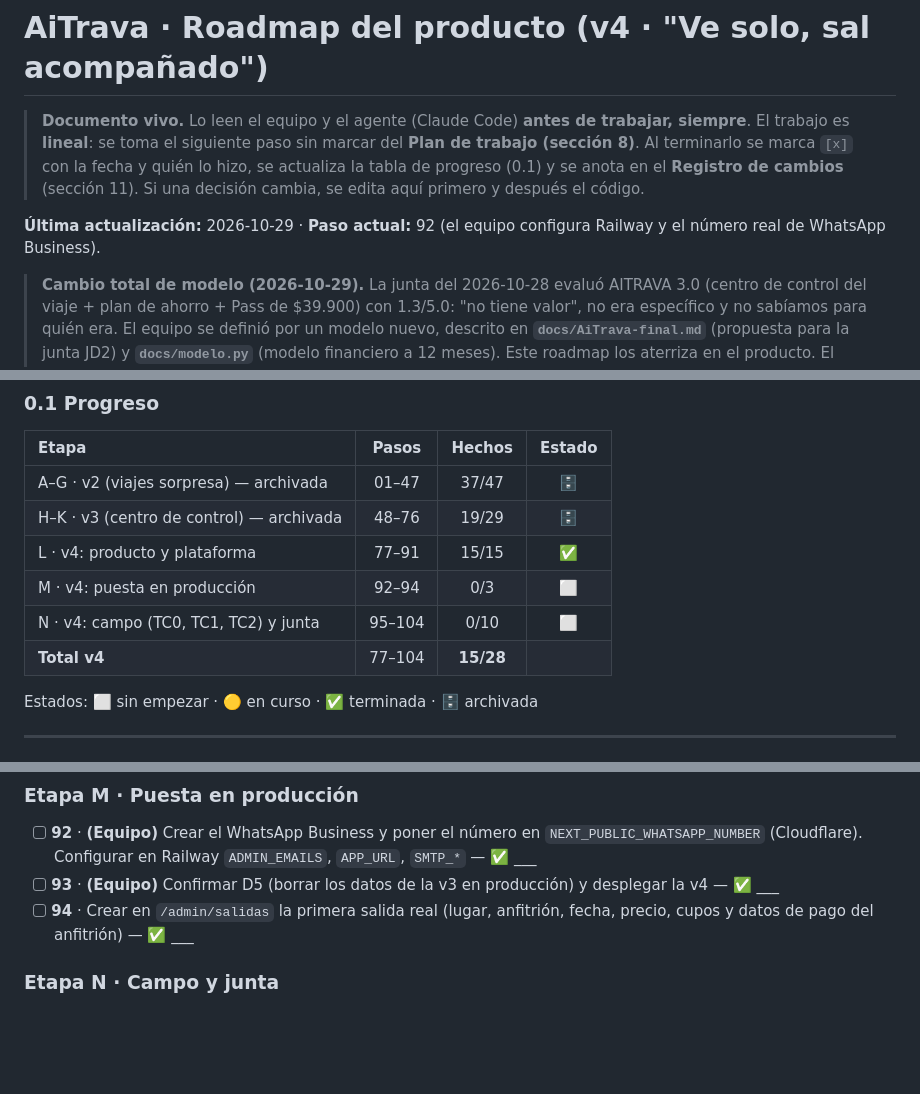
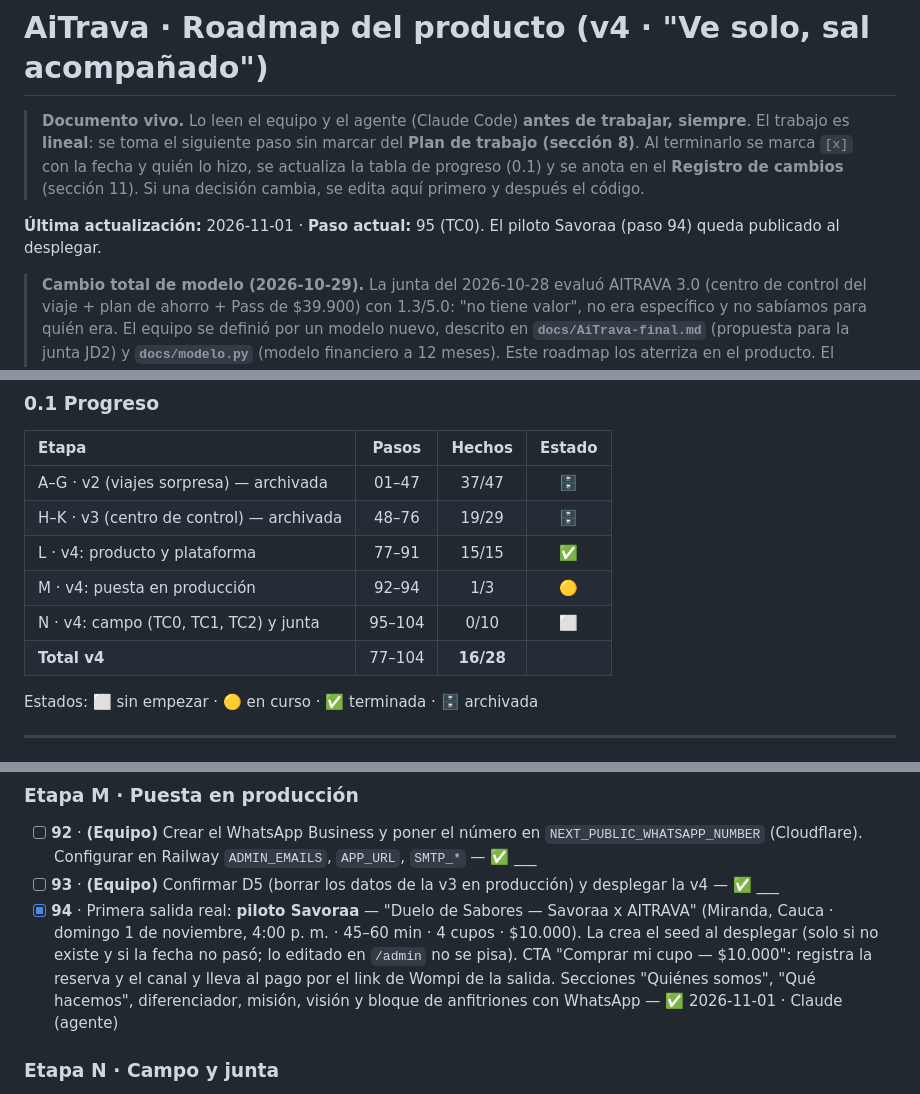
Before and after one commit to usr11/aitrava-product, a Markdown page: docs/ROADMAP.md, 3 parts joined by grey strips. Drawn GitHub-style; blank space fills up the shorter version.

Commit message:
Roadmap: piloto Savoraa y pago por Wompi (decisión del equipo)
Paso 94 hecho, decisión del 2026-11-01 y pendiente D7 (quién recibe el pago
en línea y cómo se liquida con el anfitrión).

Co-Authored-By: Claude Opus 5.5 <noreply@anthropic.com>

```diff
--- a/docs/ROADMAP.md
+++ b/docs/ROADMAP.md
@@ -4,7 +4,7 @@
 > El trabajo es **lineal**: se toma el siguiente paso sin marcar del **Plan de trabajo (sección 8)**. Al terminarlo se marca `[x]` con la fecha y quién lo hizo, se actualiza la tabla de progreso (0.1) y se anota en el **Registro de cambios** (sección 11).
 > Si una decisión cambia, se edita aquí primero y después el código.
 
-**Última actualización:** 2026-10-29 · **Paso actual:** 92 (el equipo configura Railway y el número real de WhatsApp Business).
+**Última actualización:** 2026-11-01 · **Paso actual:** 95 (TC0). El piloto Savoraa (paso 94) queda publicado al desplegar.
 
 > **Cambio total de modelo (2026-10-29).** La junta del 2026-10-28 evaluó AITRAVA 3.0 (centro de control del viaje + plan de ahorro + Pass de $39.900) con 1.3/5.0: "no tiene valor", no era específico y no sabíamos para quién era. El equipo se definió por un modelo nuevo, descrito en **`docs/AiTrava-final.md`** (propuesta para la junta JD2) y **`docs/modelo.py`** (modelo financiero a 12 meses). Este roadmap los aterriza en el producto. El roadmap 3.0 quedó archivado tal cual en **`docs/archivo/ROADMAP-v3-centro-de-control.md`** y el de la v2 en `docs/archivo/ROADMAP-v2-viajes-sorpresa.md`.
 
@@ -30,9 +30,9 @@
 | A–G · v2 (viajes sorpresa) — archivada | 01–47 | 37/47 | 🗄️ |
 | H–K · v3 (centro de control) — archivada | 48–76 | 19/29 | 🗄️ |
 | L · v4: producto y plataforma | 77–91 | 15/15 | ✅ |
-| M · v4: puesta en producción | 92–94 | 0/3 | ⬜ |
+| M · v4: puesta en producción | 92–94 | 1/3 | 🟡 |
 | N · v4: campo (TC0, TC1, TC2) y junta | 95–104 | 0/10 | ⬜ |
-| **Total v4** | 77–104 | **15/28** | |
+| **Total v4** | 77–104 | **16/28** | |
 
 Estados: ⬜ sin empezar · 🟡 en curso · ✅ terminada · 🗄️ archivada
 
@@ -214,7 +214,7 @@ Pasos 01–76 en `docs/archivo/`. De la v3 se conservan: el stack, el despliegue
 ### Etapa M · Puesta en producción
 - [ ] **92** · **(Equipo)** Crear el WhatsApp Business y poner el número en `NEXT_PUBLIC_WHATSAPP_NUMBER` (Cloudflare). Configurar en Railway `ADMIN_EMAILS`, `APP_URL`, `SMTP_*` — ✅ ___
 - [ ] **93** · **(Equipo)** Confirmar D5 (borrar los datos de la v3 en producción) y desplegar la v4 — ✅ ___
-- [ ] **94** · Crear en `/admin/salidas` la primera salida real (lugar, anfitrión, fecha, precio, cupos y datos de pago del anfitrión) — ✅ ___
+- [x] **94** · Primera salida real: **piloto Savoraa** — "Duelo de Sabores — Savoraa x AITRAVA" (Miranda, Cauca · domingo 1 de noviembre, 4:00 p. m. · 45–60 min · 4 cupos · $10.000). La crea el seed al desplegar (solo si no existe y si la fecha no pasó; lo editado en `/admin` no se pisa). CTA "Comprar mi cupo — $10.000": registra la reserva y el canal y lleva al pago por el link de Wompi de la salida. Secciones "Quiénes somos", "Qué hacemos", diferenciador, misión, visión y bloque de anfitriones con WhatsApp — ✅ 2026-11-01 · Claude (agente)
 
 ### Etapa N · Campo y junta
 - [ ] **95** · TC0: 2 anuncios de $20.000 + reparto en grupos con `?v=A` / `?v=B` y `?c=IG` / `?c=GRP`; registrar la pauta en `/admin/costos` — ✅ ___
```
Also changed, not shown: other parts of docs/ROADMAP.md (+4 -0 lines).
